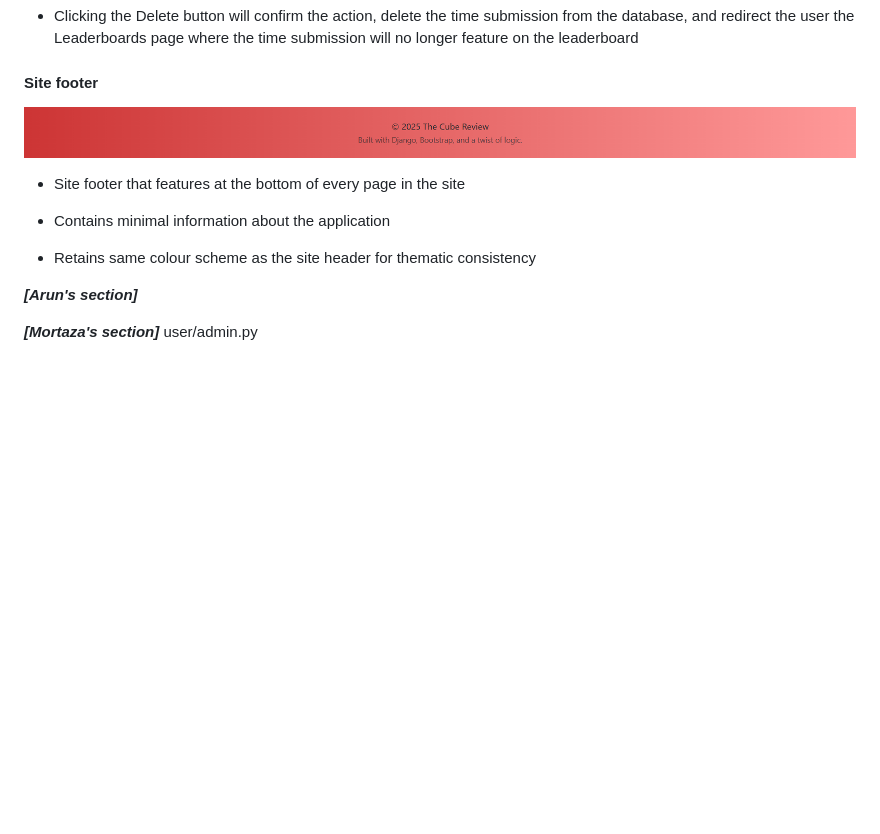
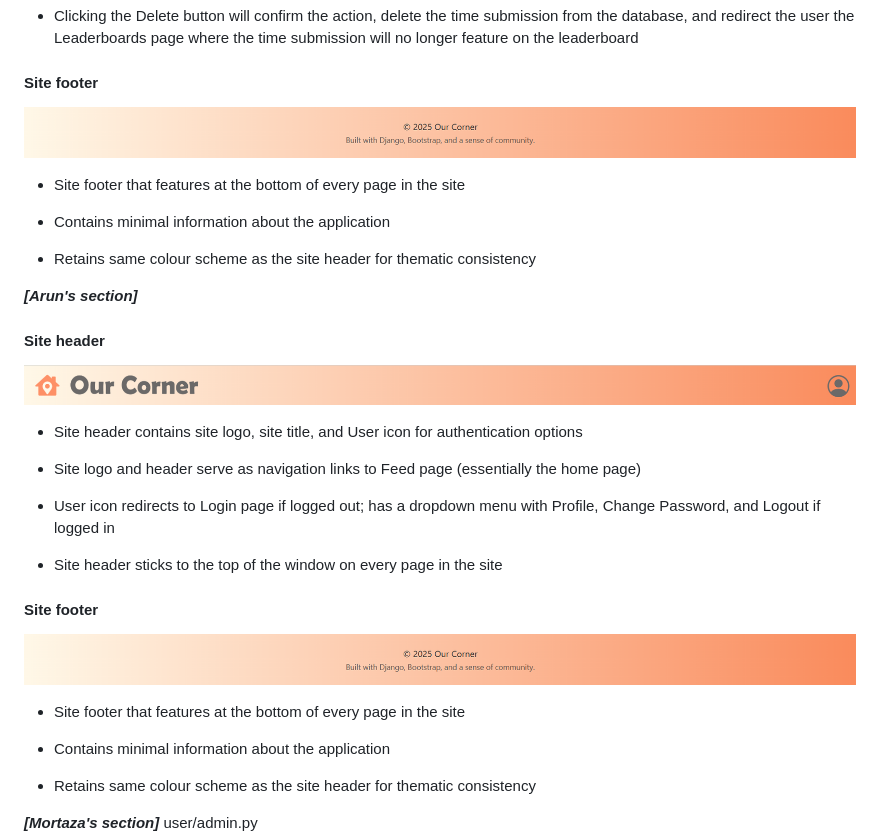
Before and after one commit to arun-dhanjal/hackathon_social_platform, a Markdown page: README.md, the part around the change. GitHub-like rendering; pictures changed too: readme-docs/feature-site-footer.png, readme-docs/feature-site-header.png (added); blank space fills up the shorter version.

Commit message:
Add site header and footer screenshots to Features section of README

```diff
--- a/README.md
+++ b/README.md
@@ -509,6 +509,27 @@ The back-end databases were designed at the start of the project with the intent
   * Retains same colour scheme as the site header for thematic consistency
 
 ***[Arun's section]***
+#### Site header
+
+  ![< Site header >](/readme-docs/feature-site-header.png)
+
+  * Site header contains site logo, site title, and User icon for authentication options
+
+  * Site logo and header serve as navigation links to Feed page (essentially the home page)
+
+  * User icon redirects to Login page if logged out; has a dropdown menu with Profile, Change Password, and Logout if logged in
+
+  * Site header sticks to the top of the window on every page in the site
+
+#### Site footer
+
+  ![ Site footer ](/readme-docs/feature-site-footer.png)
+
+  * Site footer that features at the bottom of every page in the site
+
+  * Contains minimal information about the application
+
+  * Retains same colour scheme as the site header for thematic consistency
 
 ***[Mortaza's section]***
 user/admin.py
```
Also changed, not shown: readme-docs/feature-site-header-logged-in.png (deleted), readme-docs/feature-site-header-logged-out.png (deleted).
